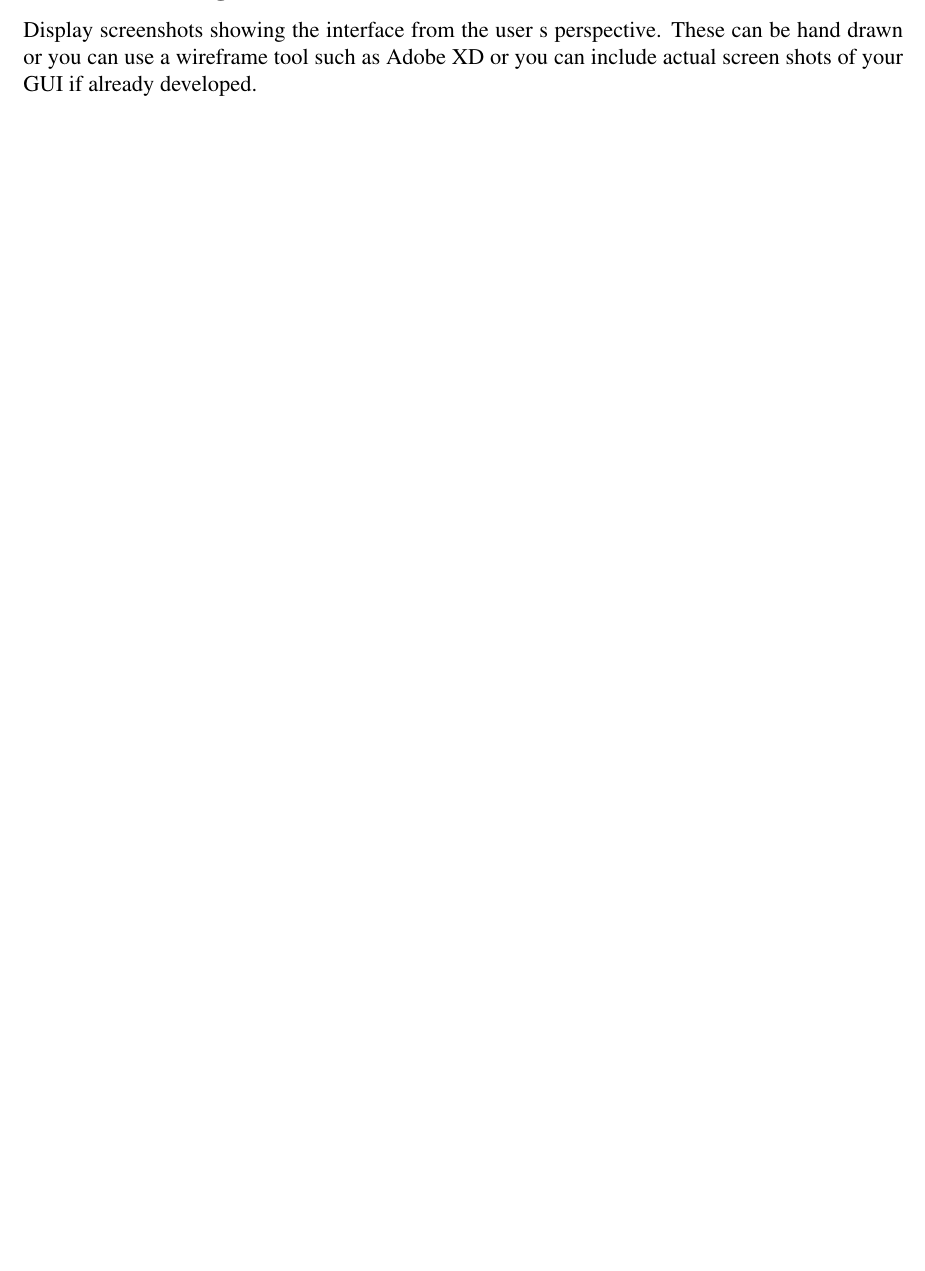
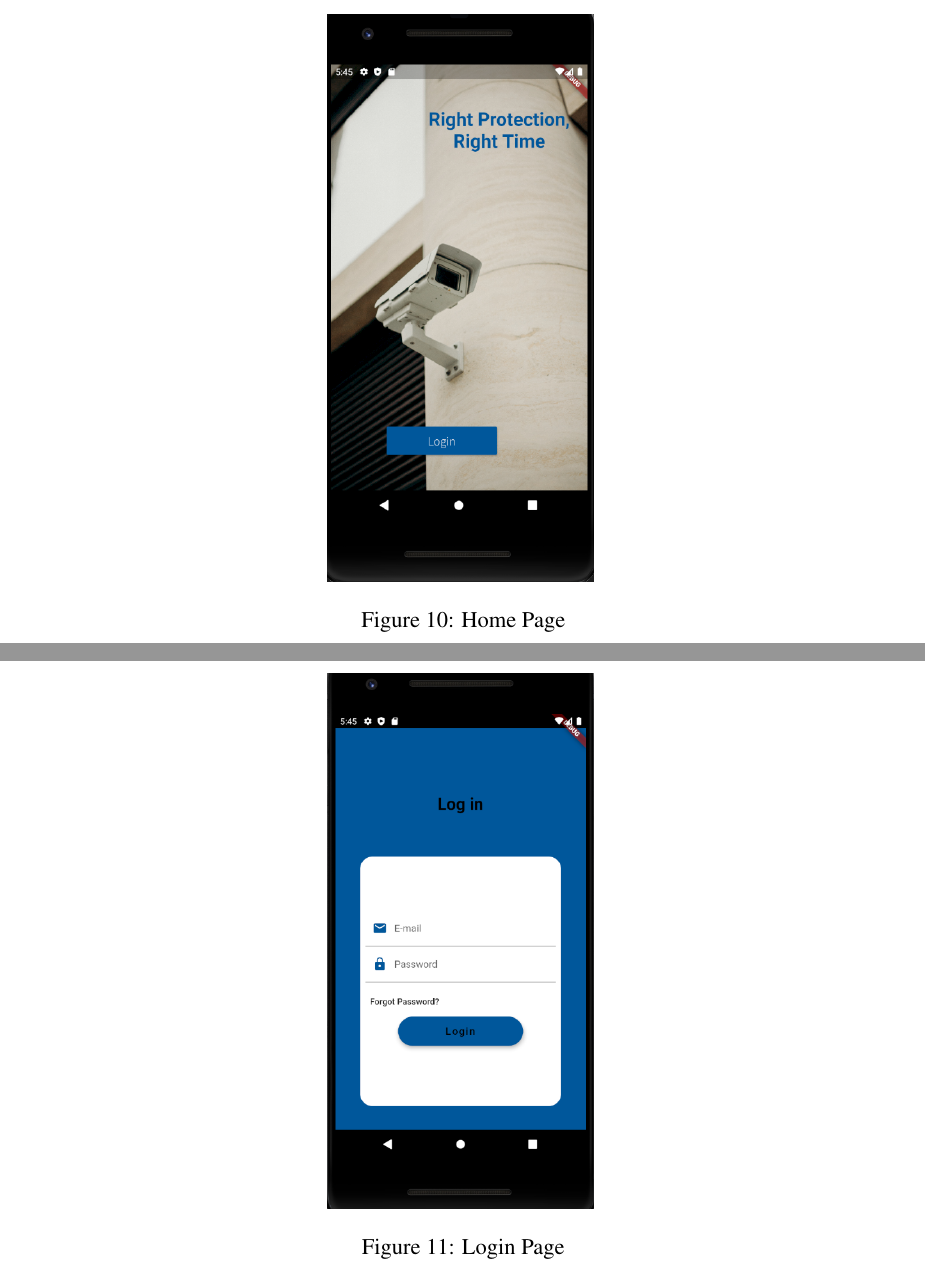
Before and after one commit to SandraFW/intelligent-Surveillance-for-smart-cities, a LaTeX paper (SDD/main.tex): part of page 20 of 21 before the commit and two parts of pages 21 and 22 of 24 after it, the two joined at a grey line, cut at the place of the change, the shorter picture padded with empty space. Compiled offline with pdfLaTeX.

Commit message:
Update main.tex

```diff
--- a/SDD/main.tex
+++ b/SDD/main.tex
@@ -501,4 +501,16 @@ Admin: Admin will log in through the application login page. Admin can add accou
 User: The user will log in through the application login page. He will be able to edit the profile by updating the user's info through the profile page. Also, the user will view the alerts sent by the system with their details on the alert page.
 
 \subsection {Screen Images}
-Display screenshots showing the interface from the user s perspective. These can be  hand drawn or you can use a wireframe tool such as Adobe XD or you can include actual screen shots of your GUI if already developed.
+\FloatBarrier
+\begin{figure}[h]
+  \centering
+  \includegraphics[width=5cm]{HomePage.PNG}
+  \label{fig:2}
+   \caption{Home Page}
+\end{figure}
+\FloatBarrier
+\begin{figure}[h]
+  \centering
+  \includegraphics[width=5cm]{Login.PNG}
+  \label{fig:2}
+   \caption{Login Page}
```
Also changed, not shown: SDD/main.tex (8 more changed lines).
